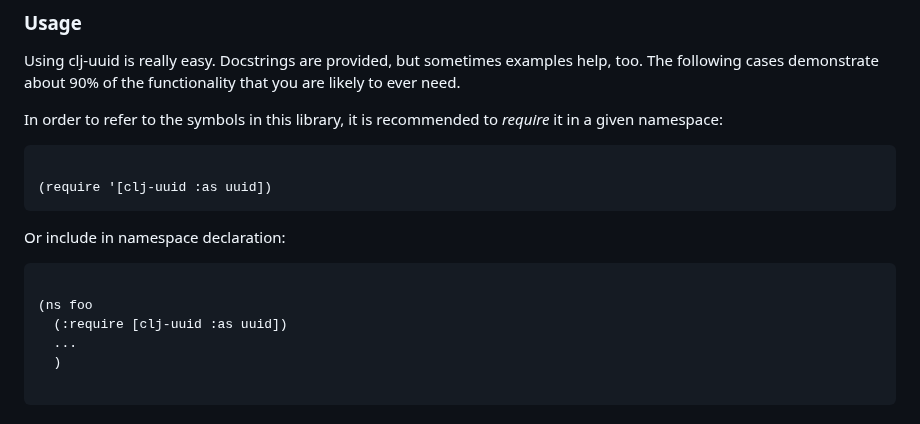
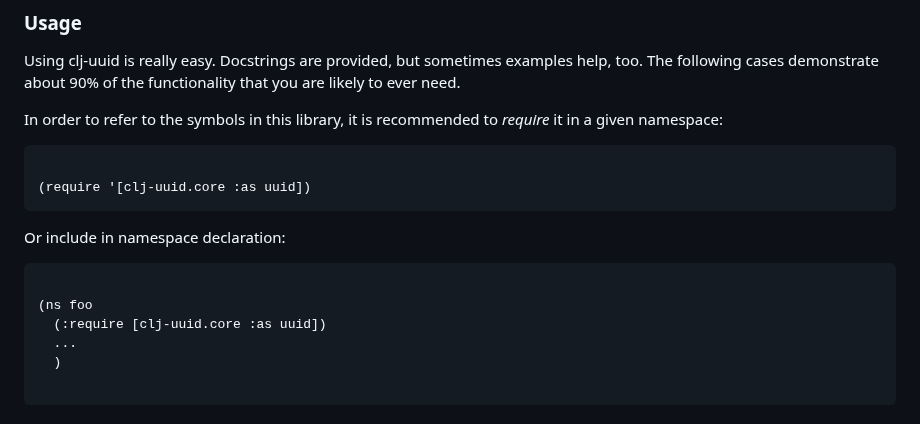
Before and after one commit to danlentz/clj-uuid, a Markdown page: README.md, the part around the change. GitHub-like rendering.

Commit message:
update clj-uuid ns references in documentation

````diff
--- a/README.md
+++ b/README.md
@@ -93,7 +93,7 @@ In order to refer to the symbols in this library, it is recommended to
 
 ```clojure
 
-(require '[clj-uuid :as uuid])
+(require '[clj-uuid.core :as uuid])
 ```
 
 Or include in namespace declaration:
@@ -102,7 +102,7 @@ Or include in namespace declaration:
 ```clojure
 
 (ns foo
-  (:require [clj-uuid :as uuid])
+  (:require [clj-uuid.core :as uuid])
   ...
   )
 
````
